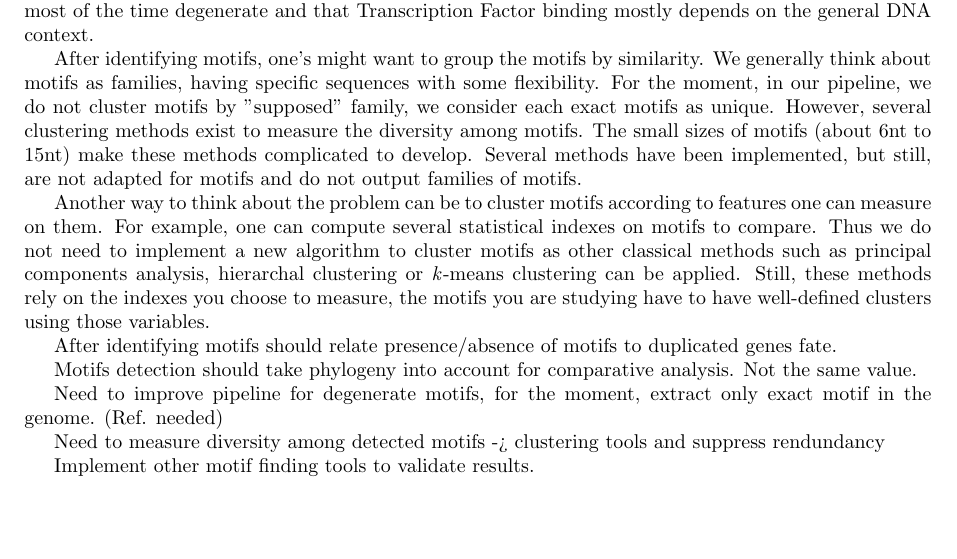
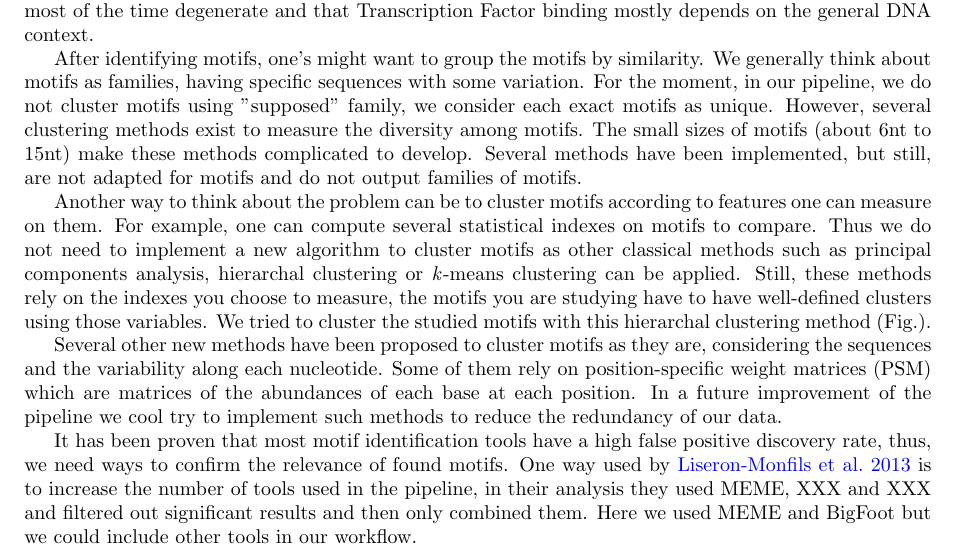
Before and after one commit to Rekyt/Lynch-lab-Report, a LaTeX document (plos_template.tex, which reads Perspectives.tex): part of page 4 of 11, cut so that both start at the same text, the shorter picture padded with empty space. Compiled offline with pdfLaTeX.

Commit message:
Completed ideas

```diff
--- a/Perspectives.tex
+++ b/Perspectives.tex
@@ -4,16 +4,10 @@ We identified motifs using an automated pipeline (Fig.~\ref{fig:Pipeline}), comp
 
 After identifying motifs, we scan the entire \textit{Paramecium} genomes to find associated genes, however we only search for perfect matches. Thus, we do not take into account degenerate motifs. Thus we can miss genes that have slightly different motifs. Recently XXX showed that looking exact matches during motif identification may miss most of the signal. Indeed we have increase evidence that real motifs are most of the time degenerate and that Transcription Factor binding mostly depends on the general DNA context.
 
-After identifying motifs, one's might want to group the motifs by similarity. We generally think about motifs as families, having specific sequences with some flexibility. For the moment, in our pipeline, we do not cluster motifs by "supposed" family, we consider each exact motifs as unique. However, several clustering methods exist to measure the diversity among motifs. The small sizes of motifs (about 6nt to 15nt) make these methods complicated to develop. Several methods have been implemented, but still, are not adapted for motifs and do not output families of motifs.
+After identifying motifs, one's might want to group the motifs by similarity. We generally think about motifs as families, having specific sequences with some variation. For the moment, in our pipeline, we do not cluster motifs using "supposed" family, we consider each exact motifs as unique. However, several clustering methods exist to measure the diversity among motifs. The small sizes of motifs (about 6nt to 15nt) make these methods complicated to develop. Several methods have been implemented, but still, are not adapted for motifs and do not output families of motifs.
 
-Another way to think about the problem can be to cluster motifs according to features one can measure on them. For example, one can compute several statistical indexes on motifs to compare. Thus we do not need to implement a new algorithm to cluster motifs as other classical methods such as principal components analysis, hierarchal clustering or \textit{k}-means clustering can be applied. Still, these methods rely on the indexes you choose to measure, the motifs you are studying have to have well-defined clusters using those variables.
+Another way to think about the problem can be to cluster motifs according to features one can measure on them. For example, one can compute several statistical indexes on motifs to compare. Thus we do not need to implement a new algorithm to cluster motifs as other classical methods such as principal components analysis, hierarchal clustering or \textit{k}-means clustering can be applied. Still, these methods rely on the indexes you choose to measure, the motifs you are studying have to have well-defined clusters using those variables. We tried to cluster the studied motifs with this hierarchal clustering method (Fig.).
 
-After identifying motifs should relate presence/absence of motifs to duplicated genes fate.
+Several other new methods have been proposed to cluster motifs as they are, considering the sequences and the variability along each nucleotide. Some of them rely on position-specific weight matrices (PSM) which are matrices of the abundances of each base at each position. In a future improvement of the pipeline we cool try to implement such methods to reduce the redundancy of our data.
 
-Motifs detection should take phylogeny into account for comparative analysis. Not the same value.
-
-Need to improve pipeline for degenerate motifs, for the moment, extract only exact motif in the genome. (Ref. needed)
-
-Need to measure diversity among detected motifs -> clustering tools and suppress rendundancy
-
-Implement other motif finding tools to validate results.
+It has been proven that most motif identification tools have a high false positive discovery rate, thus, we need ways to confirm the relevance of found motifs. One way used by \citealt{liseron-monfils_promzea:_2013} is to increase the number of tools used in the pipeline, in their analysis they used MEME, XXX and XXX and filtered out significant results and then only combined them. Here we used MEME and BigFoot but we could include other tools in our workflow.
```
